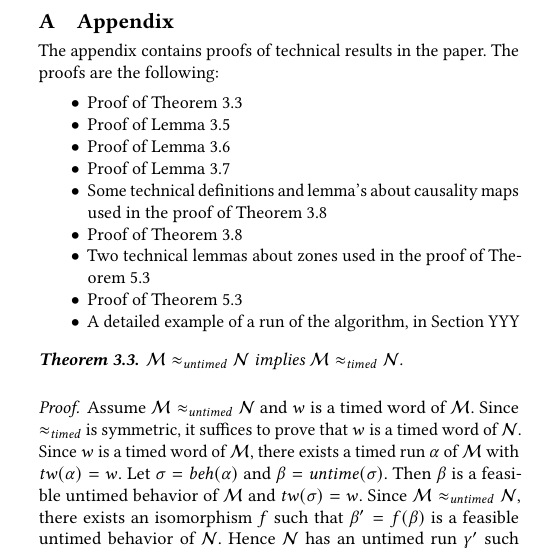
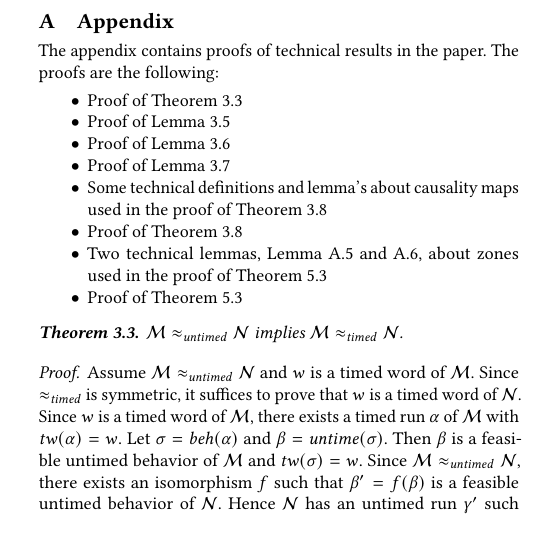
Before and after one commit to bengt-jonsson/learning-timers, a LaTeX paper (main.tex, which reads appendix.tex): part of one column of page 11 of 13, cut so that both start at the same text. Compiled offline with pdfLaTeX.

Commit message:
renamed in appendix

```diff
--- a/appendix.tex
+++ b/appendix.tex
@@ -17,13 +17,15 @@ Theorem \ref{timedimpliesuntimed}
 \item
 Proof of Theorem \ref{timedimpliesuntimed}
 \item
-Two technical lemmas about zones used in the proof of Theorem \ref{thm:bj-nerode}
+  Two technical lemmas, Lemma~\ref{lemma: feasibility concatenation} and
+  \ref{lemma finitely many zones},
+about zones used in the proof of Theorem \ref{thm:bj-nerode}
 %% \item
 %% Proof of Theorem \ref{Myhill Nerode}
 \item
 Proof of Theorem \ref{thm:bj-nerode}
-\item
-A detailed example of a run of the algorithm, in Section YYY
+%% \item
+%% A detailed example of a run of the algorithm, in Section YYY
 \end{itemize}
 
 %% Here is the actual material, it can be structured into several files.
```
Also changed, not shown: appendix.tex (4 more changed lines).
